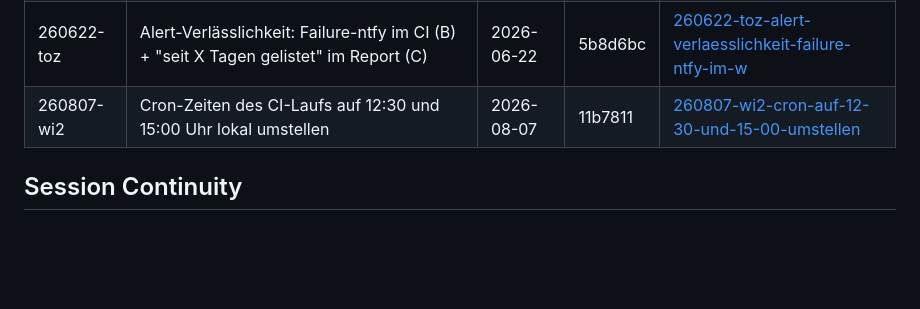
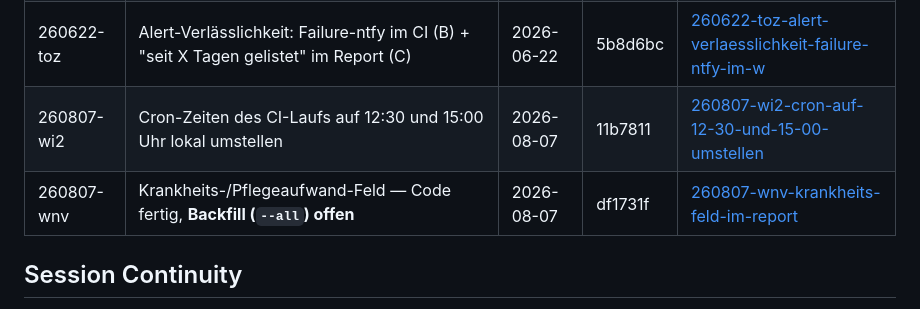
Before and after one commit to aleks-muc/catfinder, a Markdown page: .planning/STATE.md, the part around the change. Drawn GitHub-style; blank space fills up the shorter version.

Commit message:
docs(quick-260807-wnv): Krankheits-Feld dokumentieren, Backfill als offen markiert
Co-Authored-By: Claude Opus 5 <noreply@anthropic.com>
Claude-Session: https://claude.ai/code/session_01Bs7vMLD5XC5bYJWXEcKqzK

```diff
--- a/.planning/STATE.md
+++ b/.planning/STATE.md
@@ -73,6 +73,7 @@ Keine.
 | 260622-sd4 | Restliche ponytail-Audit-Punkte aufräumen (has_unknown, _pair_attr, detect_interested, Rating-Whitelist) | 2026-06-22 | eb0118e | [260622-sd4-restliche-ponytail-audit-punkte-has-unkn](./quick/260622-sd4-restliche-ponytail-audit-punkte-has-unkn/) |
 | 260622-toz | Alert-Verlässlichkeit: Failure-ntfy im CI (B) + "seit X Tagen gelistet" im Report (C) | 2026-06-22 | 5b8d6bc | [260622-toz-alert-verlaesslichkeit-failure-ntfy-im-w](./quick/260622-toz-alert-verlaesslichkeit-failure-ntfy-im-w/) |
 | 260807-wi2 | Cron-Zeiten des CI-Laufs auf 12:30 und 15:00 Uhr lokal umstellen | 2026-08-07 | 11b7811 | [260807-wi2-cron-auf-12-30-und-15-00-umstellen](./quick/260807-wi2-cron-auf-12-30-und-15-00-umstellen/) |
+| 260807-wnv | Krankheits-/Pflegeaufwand-Feld — Code fertig, **Backfill (`--all`) offen** | 2026-08-07 | df1731f | [260807-wnv-krankheits-feld-im-report](./quick/260807-wnv-krankheits-feld-im-report/) |
 
 ## Session Continuity
 
```
Also changed, not shown: 2 other files.
